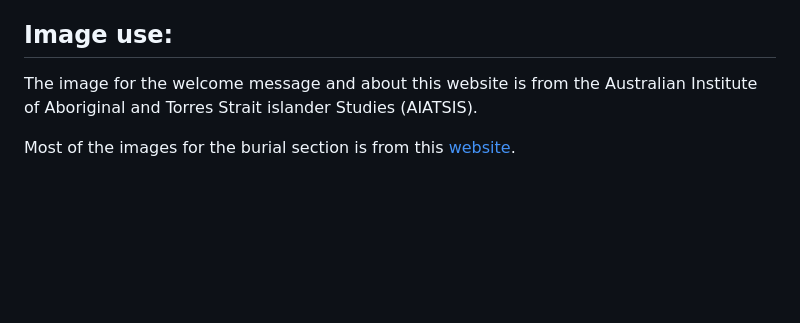
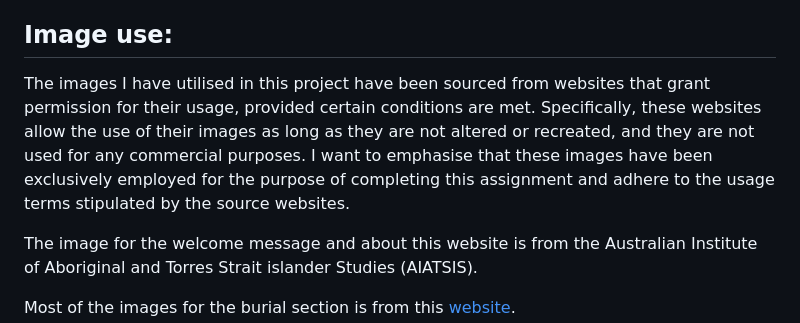
Before and after one commit to hunghsinke/P4D_Assignment-3, a Markdown page: README.md, the part around the change. Rendered like a GitHub page; blank space fills up the shorter version.

```diff
--- a/README.md
+++ b/README.md
@@ -45,6 +45,9 @@ I also tried to us JavaScript Masonry library to do **montage** layout. However,
 I carefully designed the "Connect now" button to change colors as you interact with it. When you hover your mouse over the button, it turns a lighter shade of green, and when you click on it, it becomes a darker green. I intentionally used three different shades of green to make the button more visually appealing.
 
 ## Image use:
+
+The images I have utilised in this project have been sourced from websites that grant permission for their usage, provided certain conditions are met. Specifically, these websites allow the use of their images as long as they are not altered or recreated, and they are not used for any commercial purposes. I want to emphasise that these images have been exclusively employed for the purpose of completing this assignment and adhere to the usage terms stipulated by the source websites.
+
 The image for the welcome message and about this website is from the Australian Institute of Aboriginal and Torres Strait islander Studies (AIATSIS).
 
 Most of the images for the burial section is from this [website](https://www.ngunnawal.org/gallery).
```
